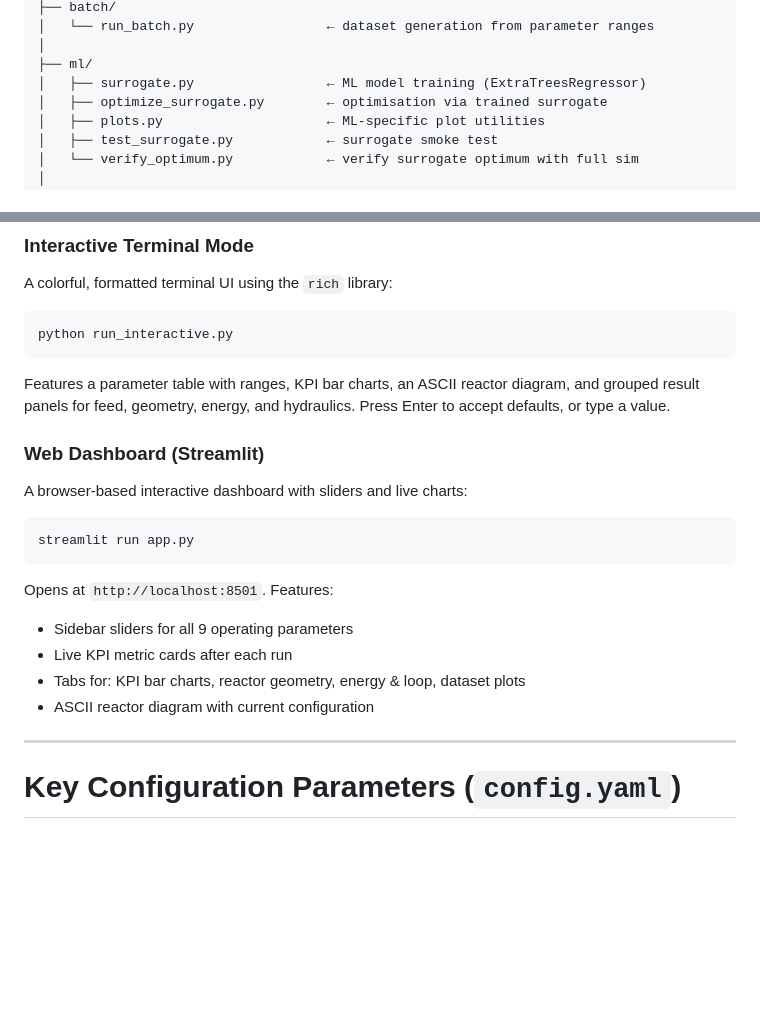
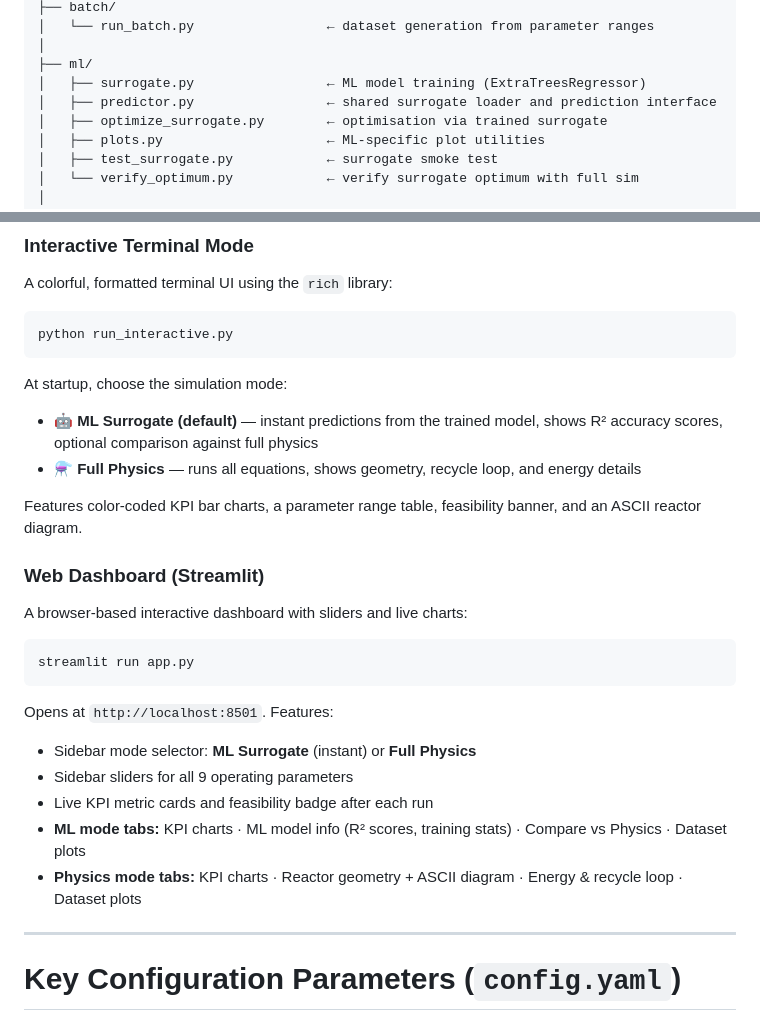
Before and after one commit to alialhooti217-cmd/FT-Reactor, a Markdown page: README.md, 2 parts joined by grey strips. Rendered like a GitHub page; blank space fills up the shorter version.

Commit message:
Update README: add ml/predictor.py and reflect ML-first interactive tools
- Added ml/predictor.py to repository structure
- Updated Interactive Terminal Mode section: describes ML-first mode
  selector, R² scores display, and optional physics comparison
- Updated Web Dashboard section: describes ML vs Physics mode toggle,
  new ML model info tab, and Compare vs Physics tab

https://claude.ai/code/session_017BLcVbZa7rVBXdRftSvE1g

````diff
--- a/README.md
+++ b/README.md
@@ -51,6 +51,7 @@ FT-Reactor/
 │
 ├── ml/
 │   ├── surrogate.py                 ← ML model training (ExtraTreesRegressor)
+│   ├── predictor.py                 ← shared surrogate loader and prediction interface
 │   ├── optimize_surrogate.py        ← optimisation via trained surrogate
 │   ├── plots.py                     ← ML-specific plot utilities
 │   ├── test_surrogate.py            ← surrogate smoke test
@@ -193,9 +194,11 @@ A colorful, formatted terminal UI using the `rich` library:
 python run_interactive.py
 ```
 
-Features a parameter table with ranges, KPI bar charts, an ASCII reactor
-diagram, and grouped result panels for feed, geometry, energy, and hydraulics.
-Press Enter to accept defaults, or type a value.
+At startup, choose the simulation mode:
+* **🤖 ML Surrogate (default)** — instant predictions from the trained model, shows R² accuracy scores, optional comparison against full physics
+* **⚗️ Full Physics** — runs all equations, shows geometry, recycle loop, and energy details
+
+Features color-coded KPI bar charts, a parameter range table, feasibility banner, and an ASCII reactor diagram.
 
 ### Web Dashboard (Streamlit)
 
@@ -206,10 +209,11 @@ streamlit run app.py
 ```
 
 Opens at `http://localhost:8501`. Features:
+* Sidebar mode selector: **ML Surrogate** (instant) or **Full Physics**
 * Sidebar sliders for all 9 operating parameters
-* Live KPI metric cards after each run
-* Tabs for: KPI bar charts, reactor geometry, energy & loop, dataset plots
-* ASCII reactor diagram with current configuration
+* Live KPI metric cards and feasibility badge after each run
+* **ML mode tabs:** KPI charts · ML model info (R² scores, training stats) · Compare vs Physics · Dataset plots
+* **Physics mode tabs:** KPI charts · Reactor geometry + ASCII diagram · Energy & recycle loop · Dataset plots
 
 ---
 
````
